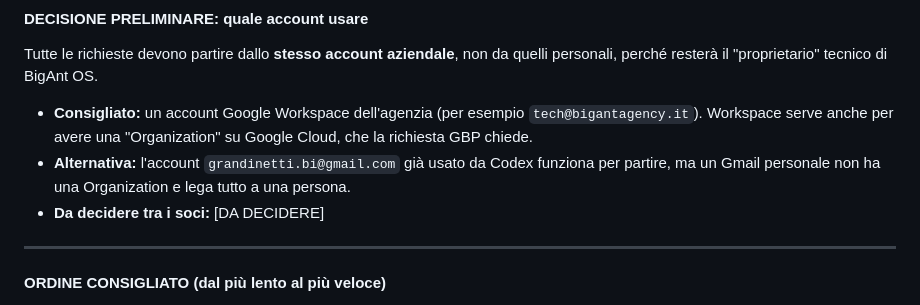
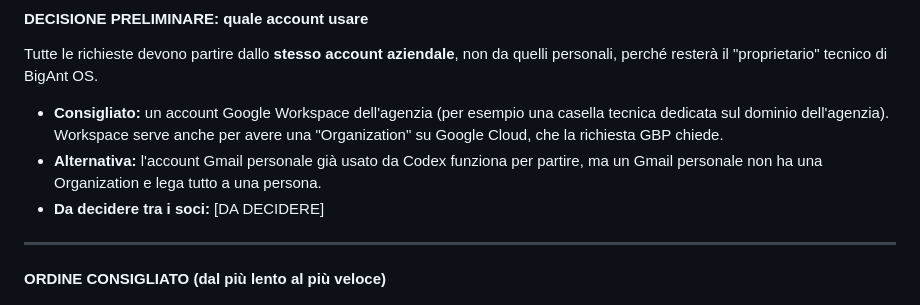
Before and after one commit to lol-afk23456/bigant-os, a Markdown page: docs/INTEGRAZIONI-ACCESSI.md, the part around the change. Rendered like a GitHub page.

Commit message:
Sostituisce gli indirizzi email in INTEGRAZIONI-ACCESSI.md con indicazioni generiche
Co-Authored-By: Claude Opus 5.5 <noreply@anthropic.com>

```diff
--- a/docs/INTEGRAZIONI-ACCESSI.md
+++ b/docs/INTEGRAZIONI-ACCESSI.md
@@ -8,8 +8,8 @@
 
 #### DECISIONE PRELIMINARE: quale account usare
 Tutte le richieste devono partire dallo **stesso account aziendale**, non da quelli personali, perché resterà il "proprietario" tecnico di BigAnt OS.
-- **Consigliato:** un account Google Workspace dell'agenzia (per esempio `tech@bigantagency.it`). Workspace serve anche per avere una "Organization" su Google Cloud, che la richiesta GBP chiede.
-- **Alternativa:** l'account `grandinetti.bi@gmail.com` già usato da Codex funziona per partire, ma un Gmail personale non ha una Organization e lega tutto a una persona.
+- **Consigliato:** un account Google Workspace dell'agenzia (per esempio una casella tecnica dedicata sul dominio dell'agenzia). Workspace serve anche per avere una "Organization" su Google Cloud, che la richiesta GBP chiede.
+- **Alternativa:** l'account Gmail personale già usato da Codex funziona per partire, ma un Gmail personale non ha una Organization e lega tutto a una persona.
 - **Da decidere tra i soci:** [DA DECIDERE]
 
 ---
```
